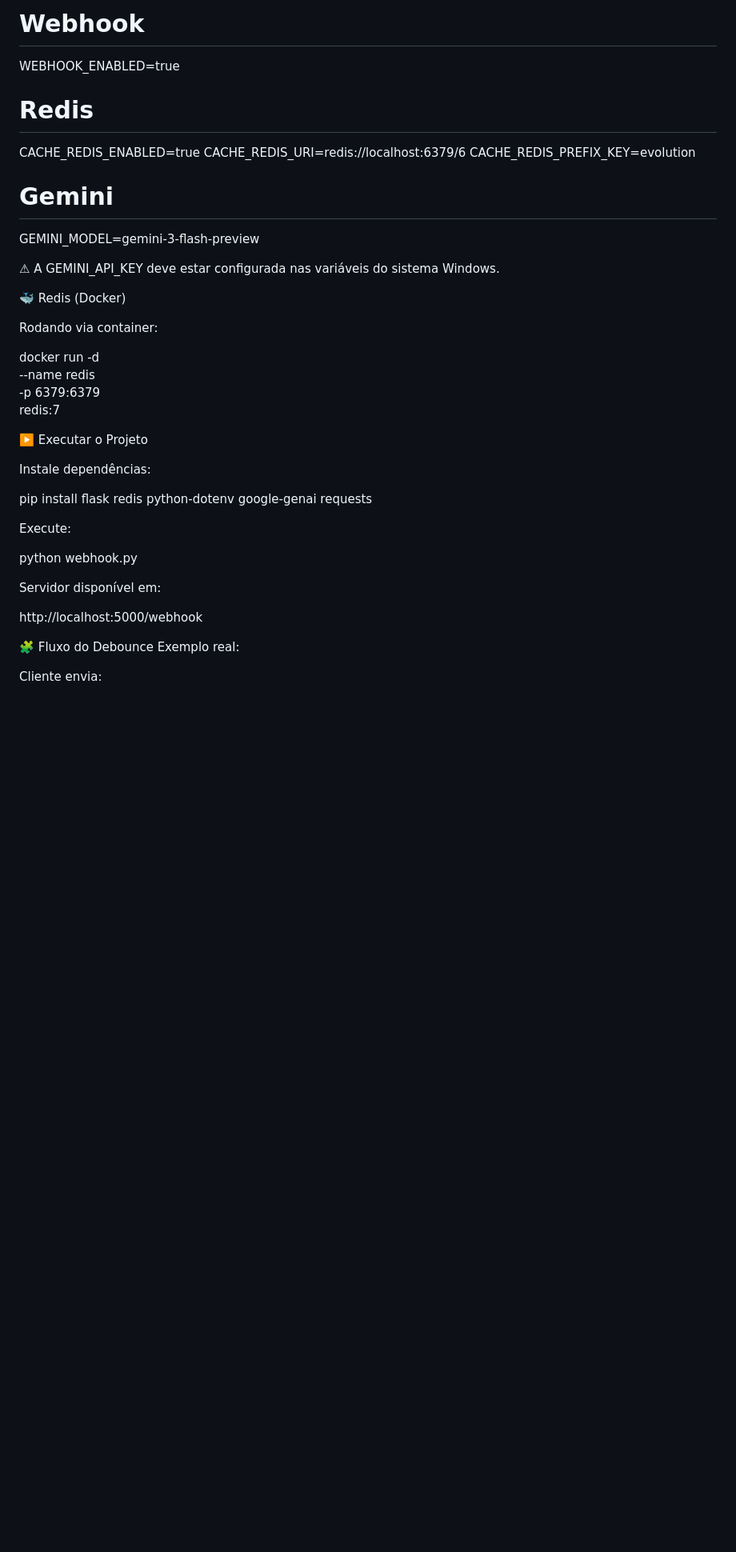
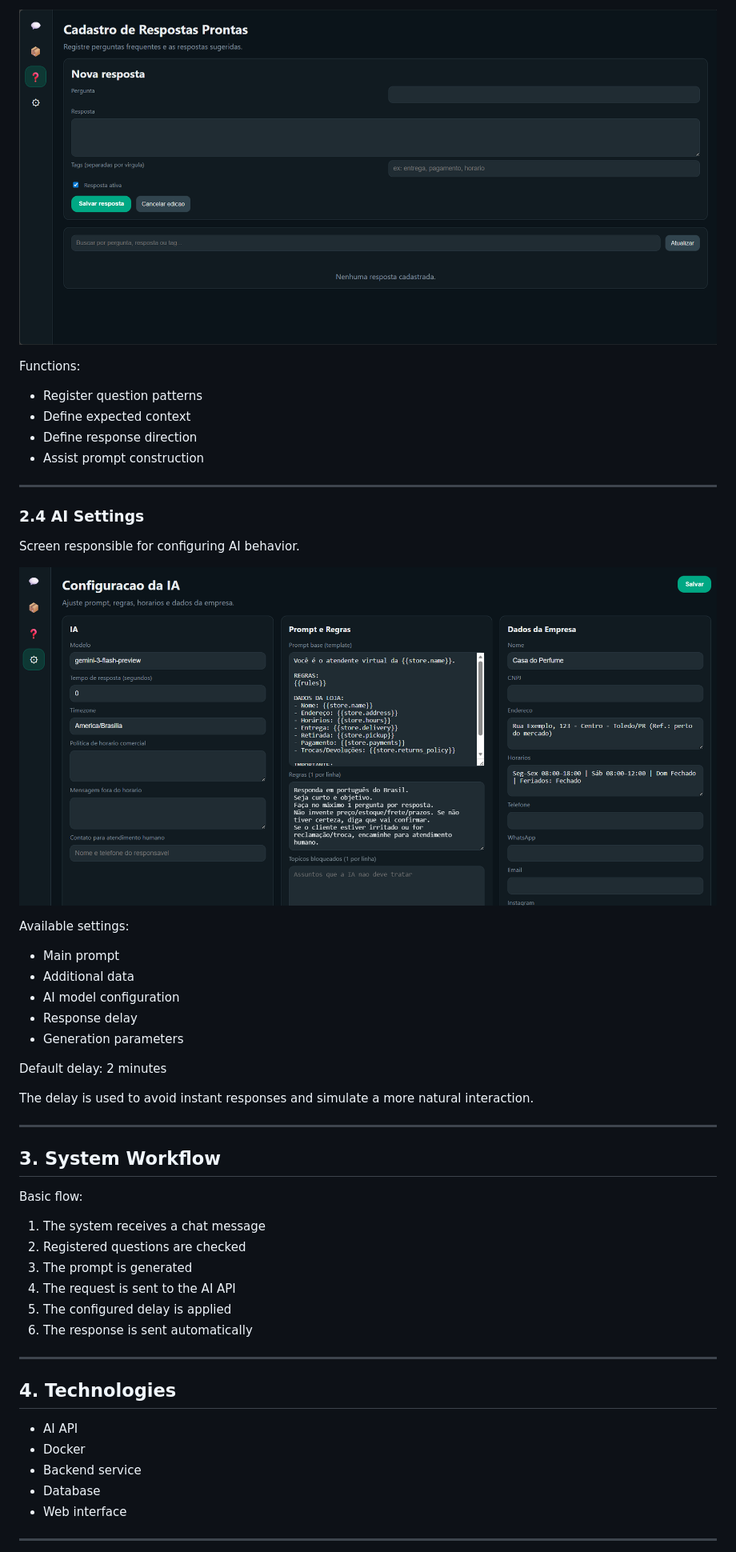
Before and after one commit to eduardooanjos/IAwhatsapp, a Markdown page: README.md, the part around one of its changes. Shown at 80% size. Rendered like a GitHub page; pictures changed too: images/questions.png (added), images/settings.png (added); blank space fills up the shorter version.

```diff
--- a/README.md
+++ b/README.md
@@ -69,45 +51,56 @@ EVOLUTION_API=http://localhost:8080/message/sendText/secundario
 
-# Webhook
-WEBHOOK_ENABLED=true
+![Questions](images/questions.png)
 
-# Redis
-CACHE_REDIS_ENABLED=true
-CACHE_REDIS_URI=redis://localhost:6379/6
-CACHE_REDIS_PREFIX_KEY=evolution
+Functions:
 
-# Gemini
-GEMINI_MODEL=gemini-3-flash-preview
+* Register question patterns
+* Define expected context
+* Define response direction
+* Assist prompt construction
 
+---
 
-⚠ A GEMINI_API_KEY deve estar configurada nas variáveis do sistema Windows.
+### 2.4 AI Settings
 
-🐳 Redis (Docker)
+Screen responsible for configuring AI behavior.
 
-Rodando via container:
+![Settings](images/settings.png)
 
-docker run -d \
-  --name redis \
-  -p 6379:6379 \
-  redis:7
+Available settings:
 
-▶️ Executar o Projeto
+* Main prompt
+* Additional data
+* AI model configuration
+* Response delay
+* Generation parameters
 
-Instale dependências:
+Default delay:
+2 minutes
 
-pip install flask redis python-dotenv google-genai requests
+The delay is used to avoid instant responses and simulate a more natural interaction.
 
+---
 
-Execute:
+## 3. System Workflow
 
-python webhook.py
+Basic flow:
 
+1. The system receives a chat message
+2. Registered questions are checked
+3. The prompt is generated
+4. The request is sent to the AI API
+5. The configured delay is applied
+6. The response is sent automatically
 
-Servidor disponível em:
+---
 
-http://localhost:5000/webhook
+## 4. Technologies
 
-🧩 Fluxo do Debounce
-Exemplo real:
+* AI API
+* Docker
+* Backend service
+* Database
+* Web interface
 
-Cliente envia:
+---
 
```
Also changed, not shown: other parts of README.md (+32 -76 lines), images/chat.png (added), images/products.png (added), 1 other file.
